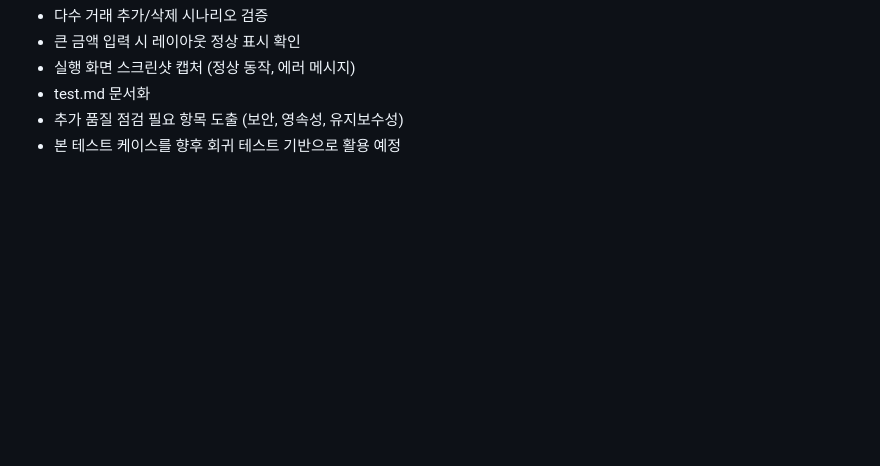
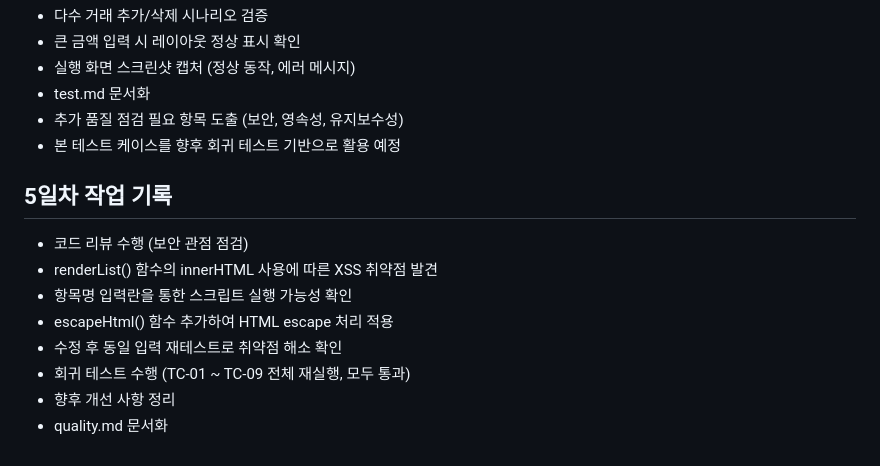
Before and after one commit to kmsbbok/SoftwareEngineering-Vibe-Coding-Report, a Markdown page: README.md, the part around the change. GitHub-like rendering; blank space fills up the shorter version.

Commit message:
Document Day 5 work and security improvements

```diff
--- a/README.md
+++ b/README.md
@@ -97,3 +97,13 @@ AI는 다음 과정에서 보조 도구로 사용한다.
 - test.md 문서화
 - 추가 품질 점검 필요 항목 도출 (보안, 영속성, 유지보수성)
 - 본 테스트 케이스를 향후 회귀 테스트 기반으로 활용 예정
+
+## 5일차 작업 기록
+- 코드 리뷰 수행 (보안 관점 점검)
+- renderList() 함수의 innerHTML 사용에 따른 XSS 취약점 발견
+- 항목명 입력란을 통한 스크립트 실행 가능성 확인
+- escapeHtml() 함수 추가하여 HTML escape 처리 적용
+- 수정 후 동일 입력 재테스트로 취약점 해소 확인
+- 회귀 테스트 수행 (TC-01 ~ TC-09 전체 재실행, 모두 통과)
+- 향후 개선 사항 정리
+- quality.md 문서화
```
